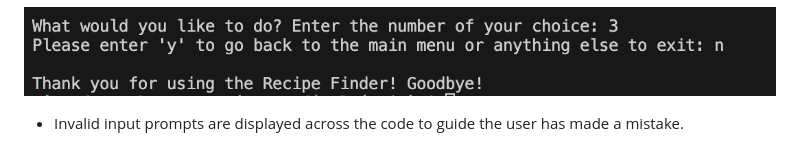
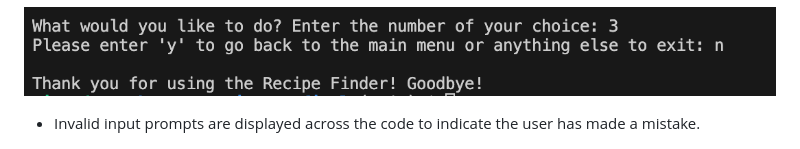
Before and after one commit to aaronalonsotorrens/LoCo-recipe-finder, a Markdown page: README.md, the part around the change. Rendered like a GitHub page.

Commit message:
Add final edits to the README

```diff
--- a/README.md
+++ b/README.md
@@ -188,7 +188,7 @@ Fore style was chosen due to its easy legibility. None of these have been overly
     <img src="./assets/images/goodbye_message.png" alt="Goodbye message when exiting the program"/>
 </p>
 
-* Invalid input prompts are displayed across the code to guide the user has made a mistake.
+* Invalid input prompts are displayed across the code to indicate the user has made a mistake.
 
 <p align="center">
     <img src="./assets/images/invalid_input.png" alt="Invalid input message"/>
```
